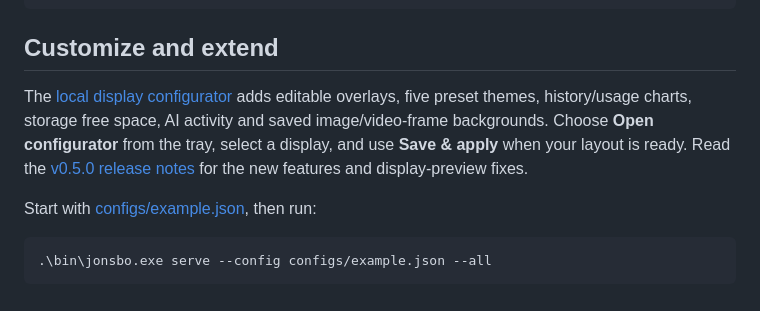
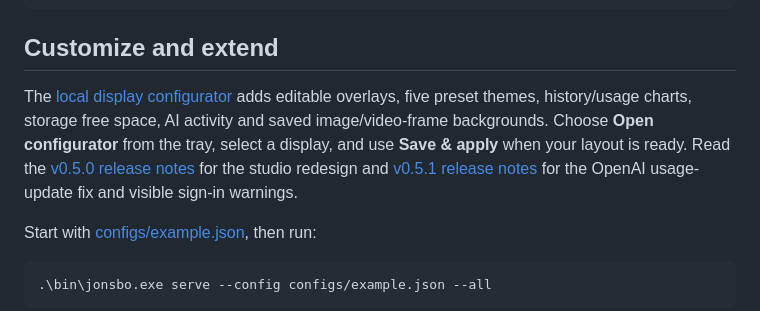
Before and after one commit to kawapiki/Jonsbo-resurrection, a Markdown page: README.md, the part around the change. Drawn GitHub-style.

Commit message:
release: v0.5.1 OpenAI polling fix and display sign-in warnings

```diff
--- a/README.md
+++ b/README.md
@@ -85,7 +85,7 @@ go run ./examples/event-producer -token-file bin/api-token -message 'Build compl
 
 ## Customize and extend
 
-The [local display configurator](docs/configurator.md) adds editable overlays, five preset themes, history/usage charts, storage free space, AI activity and saved image/video-frame backgrounds. Choose **Open configurator** from the tray, select a display, and use **Save & apply** when your layout is ready. Read the [v0.5.0 release notes](docs/releases/0.5.0.md) for the new features and display-preview fixes.
+The [local display configurator](docs/configurator.md) adds editable overlays, five preset themes, history/usage charts, storage free space, AI activity and saved image/video-frame backgrounds. Choose **Open configurator** from the tray, select a display, and use **Save & apply** when your layout is ready. Read the [v0.5.0 release notes](docs/releases/0.5.0.md) for the studio redesign and [v0.5.1 release notes](docs/releases/0.5.1.md) for the OpenAI usage-update fix and visible sign-in warnings.
 
 Start with [configs/example.json](configs/example.json), then run:
 
```
Also changed, not shown: docs/ai-subscriptions.md (+9 -0 lines), docs/releases/0.5.1.md (added, +49 -0 lines), docs/screenshots/ai-signin-required.png (added), 8 other files.
